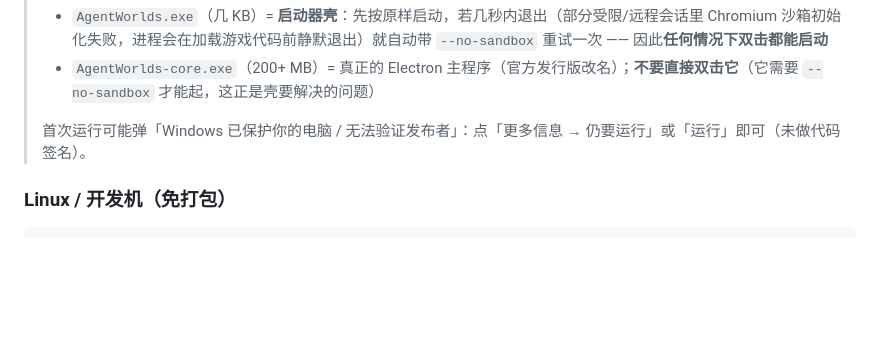
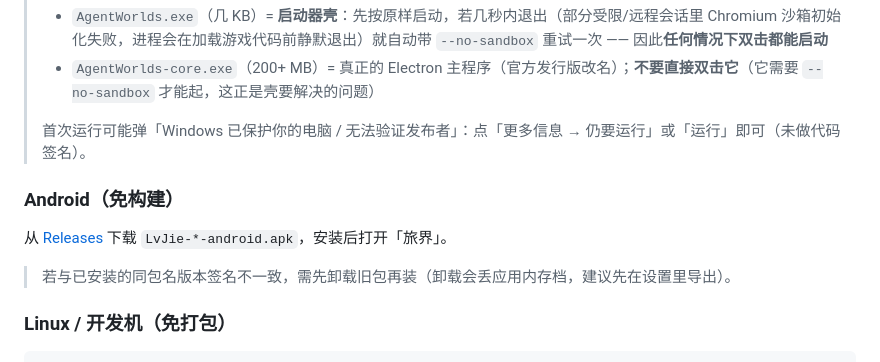
Before and after one commit to Fly143/LvJie-WanJie, a Markdown page: README.md, the part around the change. GitHub-like rendering; blank space fills up the shorter version.

```diff
--- a/README.md
+++ b/README.md
@@ -69,6 +69,12 @@
 > - `AgentWorlds-core.exe`（200+ MB）= 真正的 Electron 主程序（官方发行版改名）；**不要直接双击它**（它需要 `--no-sandbox` 才能起，这正是壳要解决的问题）
 >
 > 首次运行可能弹「Windows 已保护你的电脑 / 无法验证发布者」：点「更多信息 → 仍要运行」或「运行」即可（未做代码签名）。
+
+### Android（免构建）
+
+从 [Releases](https://github.com/Fly143/LvJie-WanJie/releases) 下载 `LvJie-*-android.apk`，安装后打开「旅界」。
+
+> 若与已安装的同包名版本签名不一致，需先卸载旧包再装（卸载会丢应用内存档，建议先在设置里导出）。
 
 ### Linux / 开发机（免打包）
 
```
Also changed, not shown: README.en.md (+6 -0 lines).
